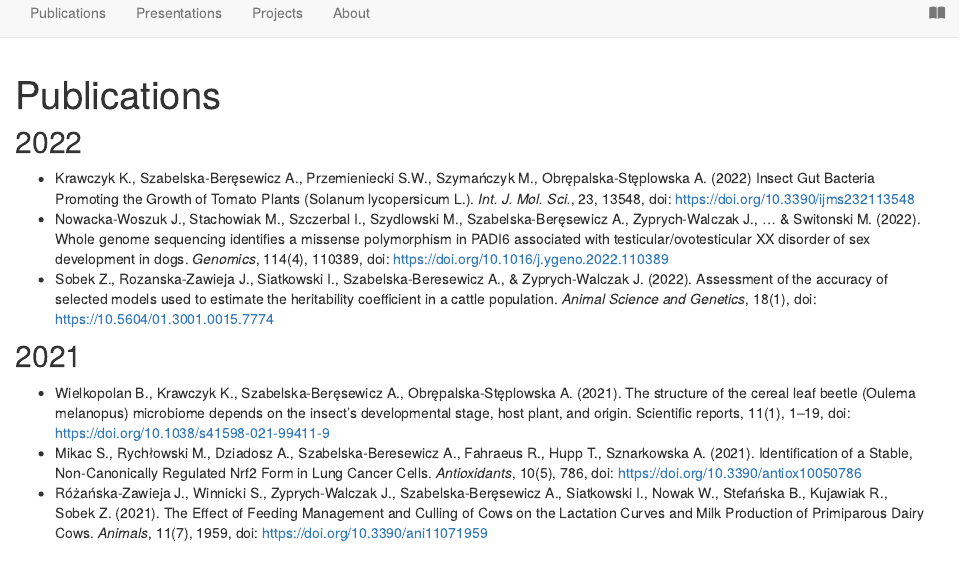
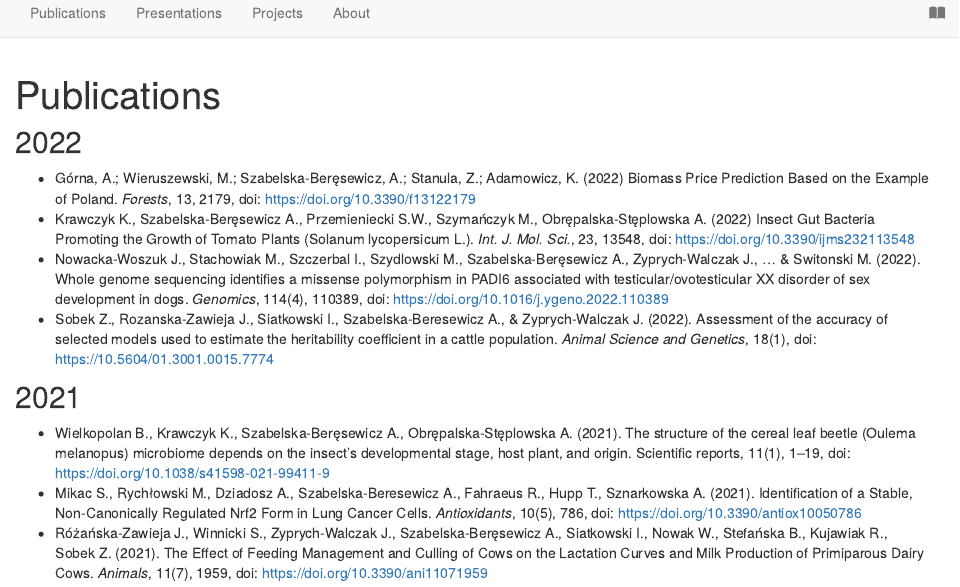
Before and after one commit to alicjaszabelska/alicjaszabelska.github.io, an R Markdown document (publications.Rmd): the page in a window 1100 px wide, from its top. Rendered offline with R 4.5, knitr and Pandoc, with nearby package versions; drawn as R Markdown's standard HTML page in place of the format the file asks for.

Commit message:
PUBLIKACJE 22

```diff
--- a/publications.Rmd
+++ b/publications.Rmd
@@ -12,6 +12,7 @@ knitr::opts_chunk$set(echo = FALSE)
 
 ## 2022
 
++ Górna, A.; Wieruszewski, M.; Szabelska-Beręsewicz, A.; Stanula, Z.; Adamowicz, K. (2022) Biomass Price Prediction Based on the Example of Poland. *Forests*, 13, 2179, doi: https://doi.org/10.3390/f13122179
 + Krawczyk K., Szabelska-Beręsewicz A., Przemieniecki S.W., Szymańczyk M., Obrępalska-Stęplowska A. (2022) Insect Gut Bacteria Promoting the Growth of Tomato Plants (Solanum lycopersicum L.). *Int. J. Mol. Sci.*, 23, 13548, doi: https://doi.org/10.3390/ijms232113548
 + Nowacka-Woszuk J., Stachowiak M., Szczerbal I., Szydlowski M., Szabelska-Beręsewicz A., Zyprych-Walczak J., ... & Switonski M. (2022). Whole genome sequencing identifies a missense polymorphism in PADI6 associated with testicular/ovotesticular XX disorder of sex development in dogs. *Genomics*, 114(4), 110389, doi: https://doi.org/10.1016/j.ygeno.2022.110389
 + Sobek Z., Rozanska-Zawieja J., Siatkowski I., Szabelska-Beresewicz A., & Zyprych-Walczak J. (2022). Assessment of the accuracy of selected models used to estimate the heritability coefficient in a cattle population. *Animal Science and Genetics*, 18(1), doi: https://10.5604/01.3001.0015.7774
```
Also changed, not shown: docs/search.json, 1 other file.
